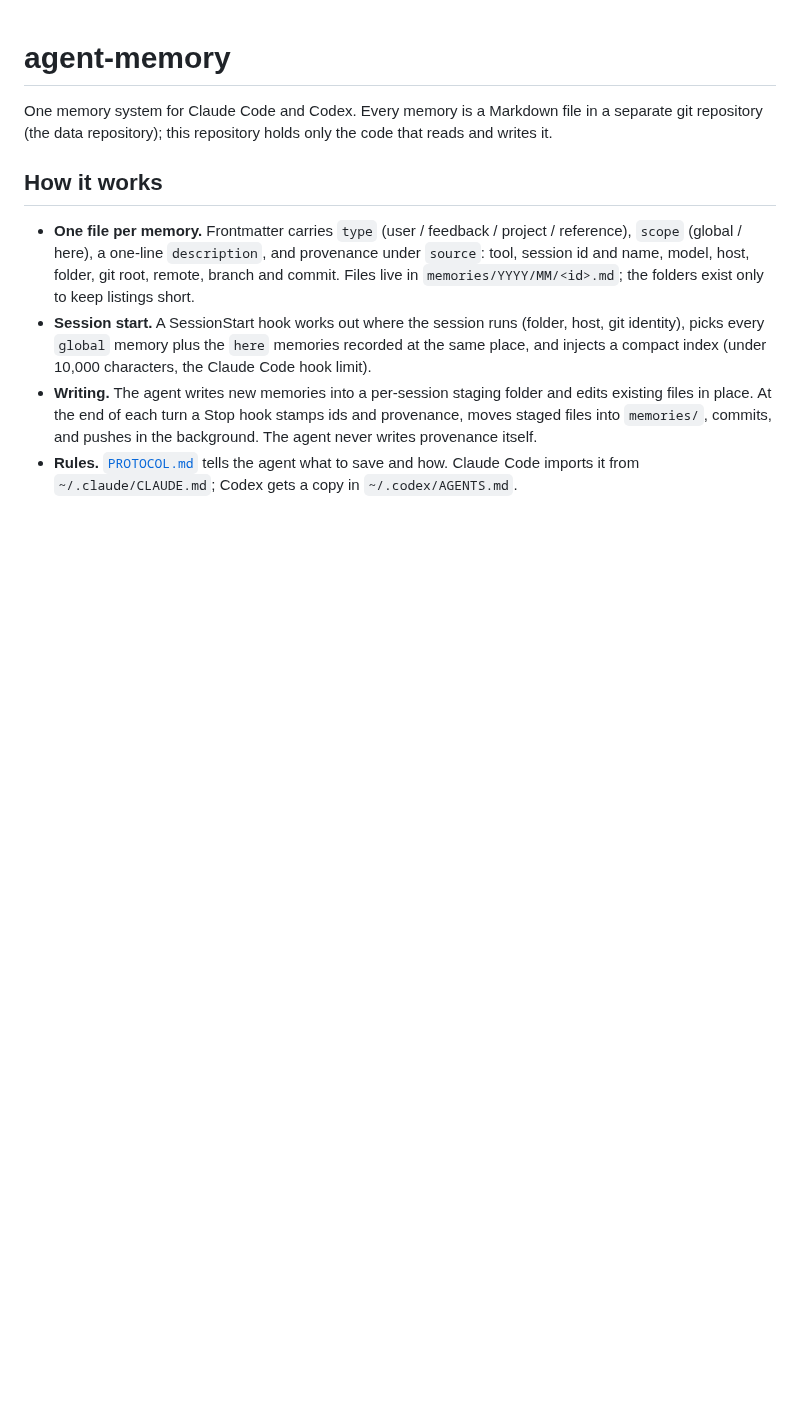
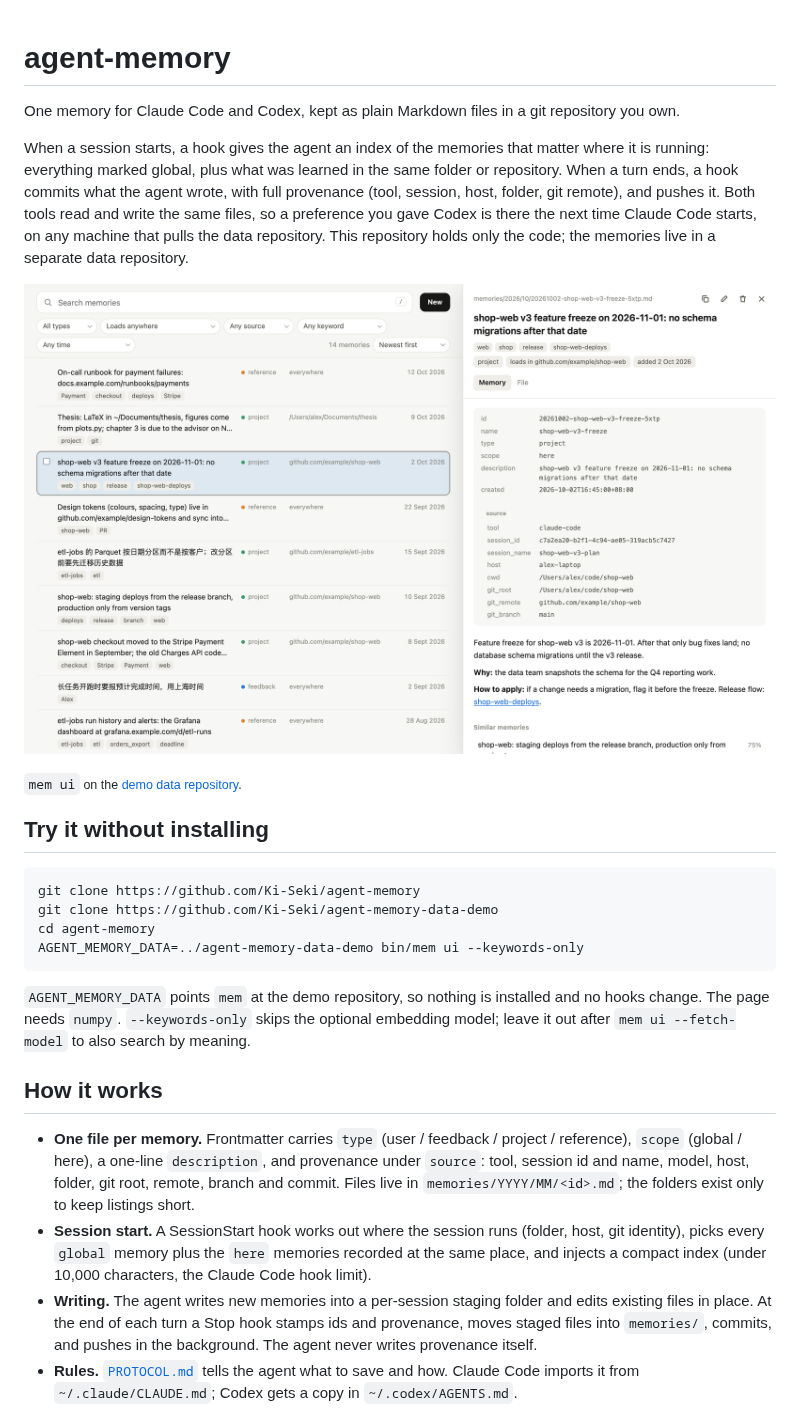
Before and after one commit to Ki-Seki/agent-memory, a Markdown page: README.md, the part around the change. Drawn GitHub-style; pictures changed too: docs/mem-ui.png (added); blank space fills up the shorter version.

Commit message:
Introduce the project in the README, with a screenshot and demo
Explain what agent-memory does before how it works, show mem ui on the
made-up agent-memory-data-demo repository, and give the three commands
to try it without installing anything.

Co-Authored-By: Claude Opus 5.5 <noreply@anthropic.com>

````diff
--- a/README.md
+++ b/README.md
@@ -1,7 +1,31 @@
 # agent-memory
 
-One memory system for Claude Code and Codex. Every memory is a Markdown file in a separate git
-repository (the data repository); this repository holds only the code that reads and writes it.
+One memory for Claude Code and Codex, kept as plain Markdown files in a git repository you own.
+
+When a session starts, a hook gives the agent an index of the memories that matter where it is
+running: everything marked global, plus what was learned in the same folder or repository. When
+a turn ends, a hook commits what the agent wrote, with full provenance (tool, session, host,
+folder, git remote), and pushes it. Both tools read and write the same files, so a preference
+you gave Codex is there the next time Claude Code starts, on any machine that pulls the data
+repository. This repository holds only the code; the memories live in a separate data
+repository.
+
+![mem ui listing memories, with one open on the right](docs/mem-ui.png)
+
+<sub>`mem ui` on the [demo data repository](https://github.com/Ki-Seki/agent-memory-data-demo).</sub>
+
+## Try it without installing
+
+```bash
+git clone https://github.com/Ki-Seki/agent-memory
+git clone https://github.com/Ki-Seki/agent-memory-data-demo
+cd agent-memory
+AGENT_MEMORY_DATA=../agent-memory-data-demo bin/mem ui --keywords-only
+```
+
+`AGENT_MEMORY_DATA` points `mem` at the demo repository, so nothing is installed and no hooks
+change. The page needs `numpy`. `--keywords-only` skips the optional embedding model; leave it
+out after `mem ui --fetch-model` to also search by meaning.
 
 ## How it works
 
````
